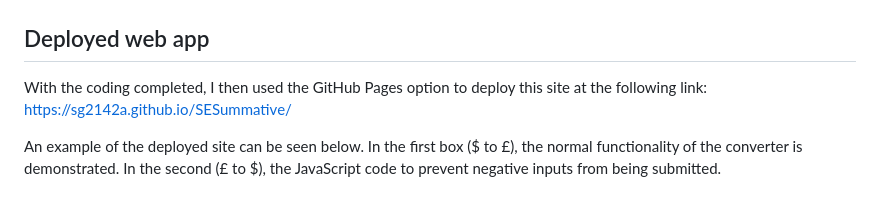
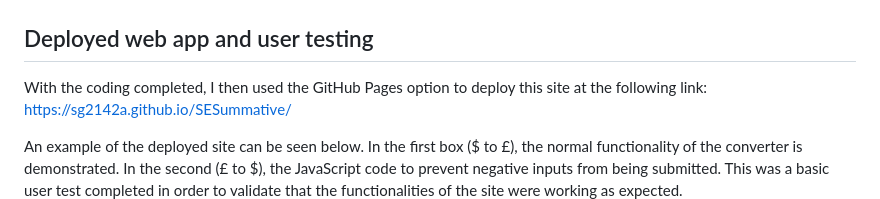
Before and after one commit to sg2142a/SESummative, a Markdown page: README.md, the part around the change. Rendered like a GitHub page.

```diff
--- a/README.md
+++ b/README.md
@@ -49,8 +49,8 @@ The final element towards creating full functionality of my site was the JavaScr
 With this done, and the link created between the JavaScript and CSS/HTML, I added events to my buttons to tell my site what to do when a user requested a conversion. This was done through the addEventListener method, and created instructions for the submit event, which in this case, was the user pressing the "convert" button. I did two things in these instructions- the first was the conversion, using the .toFixed method to ensure that all results were rounded to two decimal places in order to maintain consistency as a currency converter. The second was an if statement. The reason for this was discovered through the test-driven development, when I realised that my initial methods meant that negative values were accepted and converted, which obviously was not realistic or correct. Using my if statement, I added that if the input was greater than or equal to zero, then the conversions should be displayed as normal through the innerHTML methods, however, outside of that (using else, inferring any scenario where a negative number is inputted", an error message would be displayed requesting a postiive number. This code can be seen below.
 ![Sample of JS code used to complete the currency conversions](JSSnippet2.JPG)
 
-## Deployed web app
+## Deployed web app and user testing
 With the coding completed, I then used the GitHub Pages option to deploy this site at the following link: https://sg2142a.github.io/SESummative/
 
-An example of the deployed site can be seen below. In the first box ($ to £), the normal functionality of the converter is demonstrated. In the second (£ to $), the JavaScript code to prevent negative inputs from being submitted.
+An example of the deployed site can be seen below. In the first box ($ to £), the normal functionality of the converter is demonstrated. In the second (£ to $), the JavaScript code to prevent negative inputs from being submitted. This was a basic user test completed in order to validate that the functionalities of the site were working as expected.
 ![Snapshot of the deployed site in operation](DeployedSite.JPG)
```
